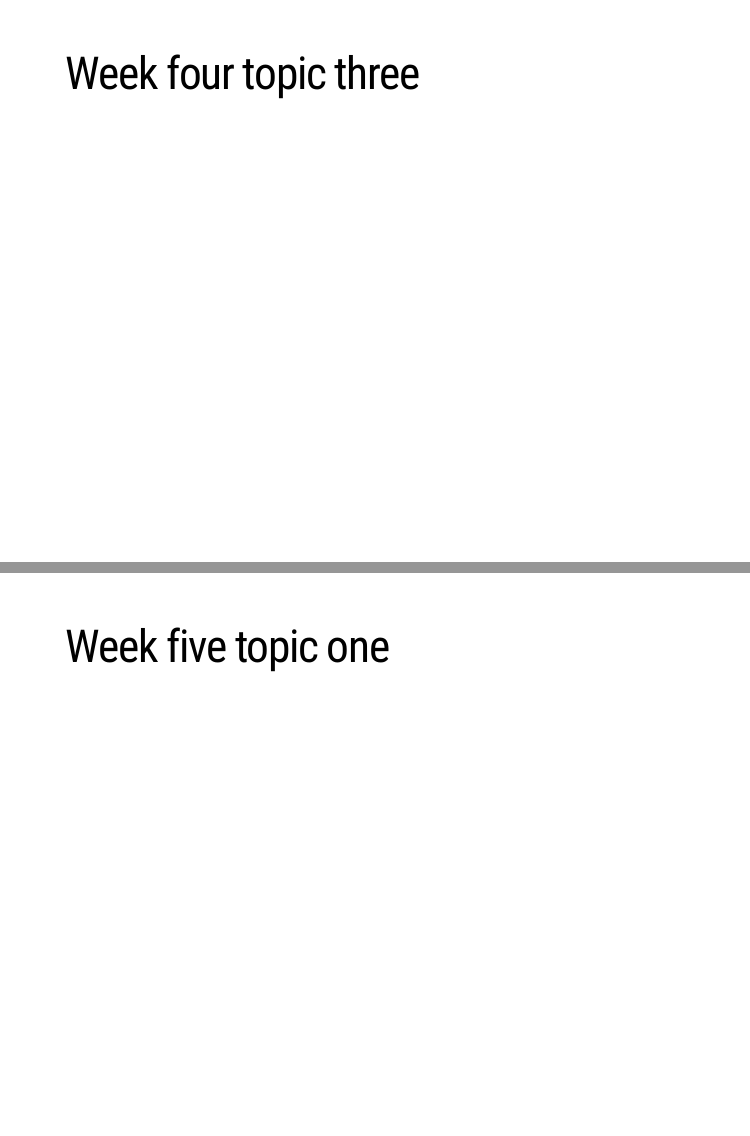
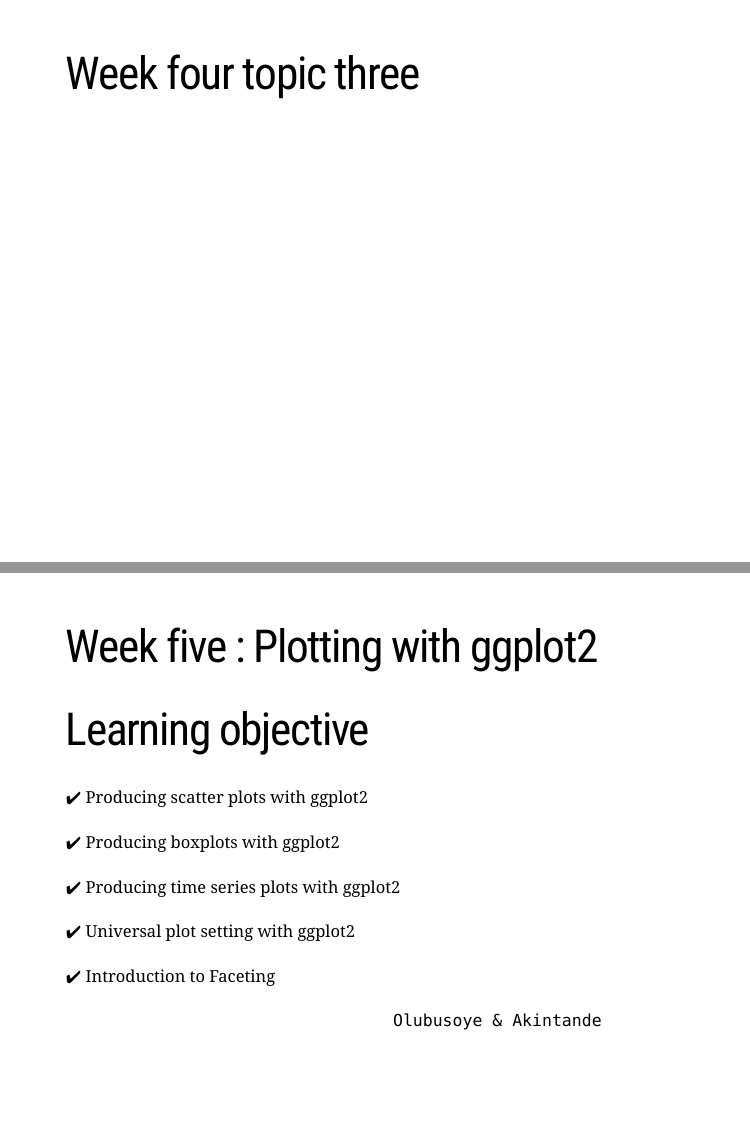
Before and after one commit to BbosaR/ggplot_training, an R Markdown document (index.Rmd): pages 19 and 21 of 27 before the commit and pages 19 and 20 of 27 after it, joined at a grey line. The pictures show the slides in the output file index.html that the author committed with the source; the slides are laid out offline by our stand-in for remark.js, each with all of its steps uncovered, in fonts that may differ from those the slides ask for, and without slide numbers, shadows or browser add-ons; a font, style sheet, LaTeX package, included part or bibliography that could not be used is replaced or left out.

Commit message:
week five

```diff
--- a/index.Rmd
+++ b/index.Rmd
@@ -178,10 +178,23 @@
 # Week four topic three
 
 ---
-class: center, middle
 
-# Week five
+# Week five : Plotting with ggplot2
 
+# Learning objective
+
+`r emo::ji("heavy_check_mark")` Producing scatter plots with ggplot2 <br>
+
+`r emo::ji("heavy_check_mark")` Producing boxplots with ggplot2 <br>
+
+`r emo::ji("heavy_check_mark")` Producing time series plots with ggplot2 <br>
+
+`r emo::ji("heavy_check_mark")` Universal plot setting with ggplot2 <br>
+
+`r emo::ji("heavy_check_mark")` Introduction to Faceting
+
+
+.pull-right[ `Olubusoye & Akintande`]
 ---
 
 # Week five topic one
```
Also changed, not shown: index.html.
